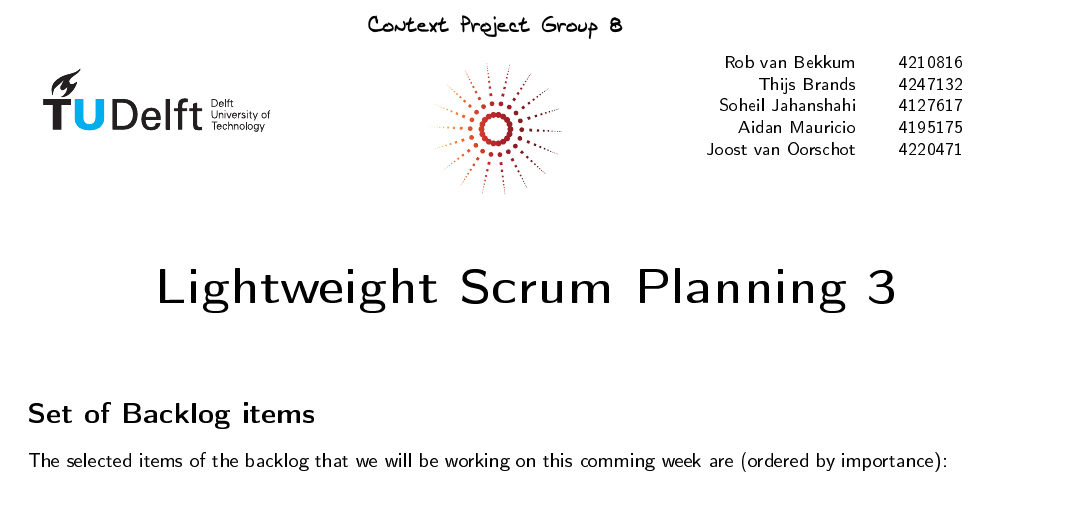
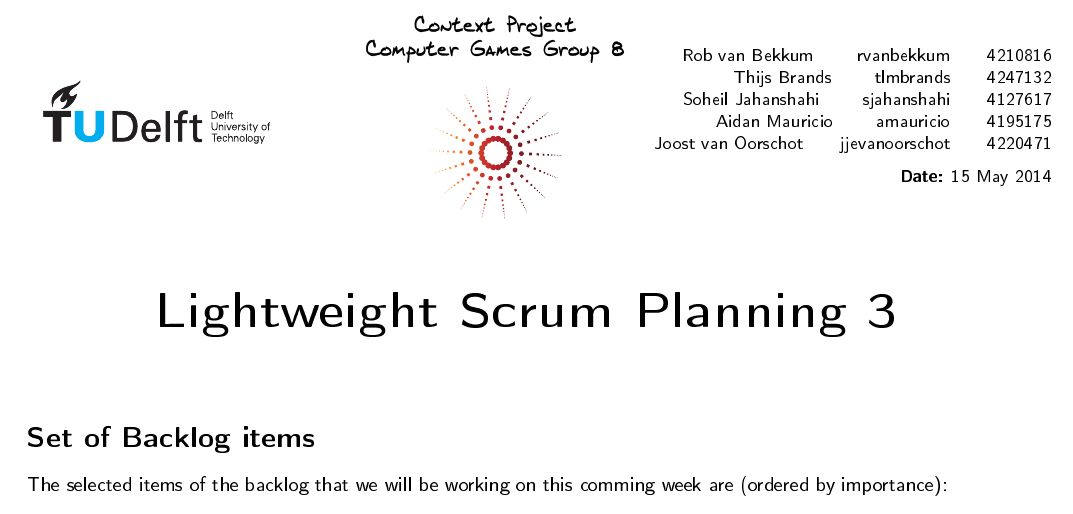
Before and after one commit to solix/Context.Project.Group.8, a LaTeX document (Sprint/1.GameStorming/Game Vision/Final_Report_Document/LSP_3.tex): part of page 1 of 2, cut so that both start at the same text. The pictures show the PDF file Sprint/1.GameStorming/Game Vision/Final_Report_Document/LSP_3.pdf that the author committed with the source.

Commit message:
Added the correct header to LSP_3.pdf

```diff
--- a/Sprint/1.GameStorming/Game Vision/Final_Report_Document/LSP_3.tex
+++ b/Sprint/1.GameStorming/Game Vision/Final_Report_Document/LSP_3.tex
@@ -40,23 +40,23 @@
 	\end{minipage}
 	\begin{minipage}[H]{0.33\textwidth}
 		\begin{center}
-			\ECFJD{Context Project Group 8}
+			\ECFJD{Context Project\\Computer Games Group 8}
 		\end{center}
-
 		\begin{center}
 			\includegraphics[scale=0.8]{images/Lg.eps}
 
 		\end{center}
 	\end{minipage}
-	\begin{minipage}[H]{0.33\textwidth}
+	\begin{minipage}[H]{0.425\textwidth}
 			\begin{flushright}
-				\small{Rob van Bekkum \qquad 4210816}\\
-				\small{Thijs Brands \qquad 4247132}\\
-				\small{Soheil Jahanshahi \qquad 4127617}\\
-				\small{Aidan Mauricio \qquad 4195175}\\
-				\small{Joost van Oorschot \qquad  4220471}
+				\small{Rob van Bekkum \qquad rvanbekkum\qquad 4210816}\\
+				\small{Thijs Brands \qquad tlmbrands\qquad 4247132}\\
+				\small{Soheil Jahanshahi \qquad sjahanshahi\qquad 4127617}\\
+				\small{Aidan Mauricio \qquad amauricio\qquad 4195175}\\
+				\small{Joost van Oorschot\qquad jjevanoorschot\qquad  4220471}\\
+				\vspace{0.2cm}
+				\small{\textbf{Date:} 15 May 2014}
 			\end{flushright}
-
 	\end{minipage}
 \end{figure}
 
```
Also changed, not shown: Sprint/1.GameStorming/Game Vision/Final_Report_Document/LSP_3.pdf.
